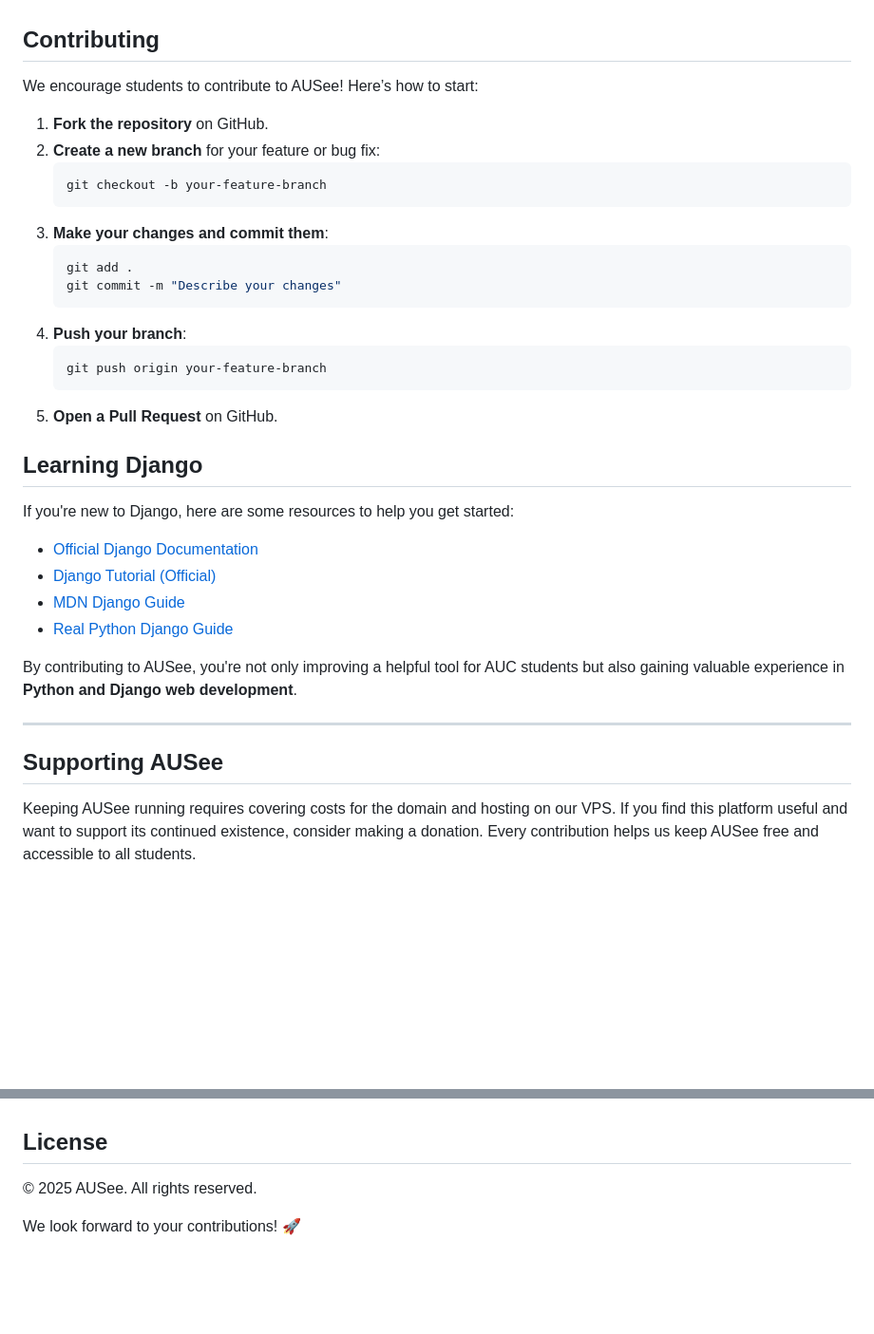
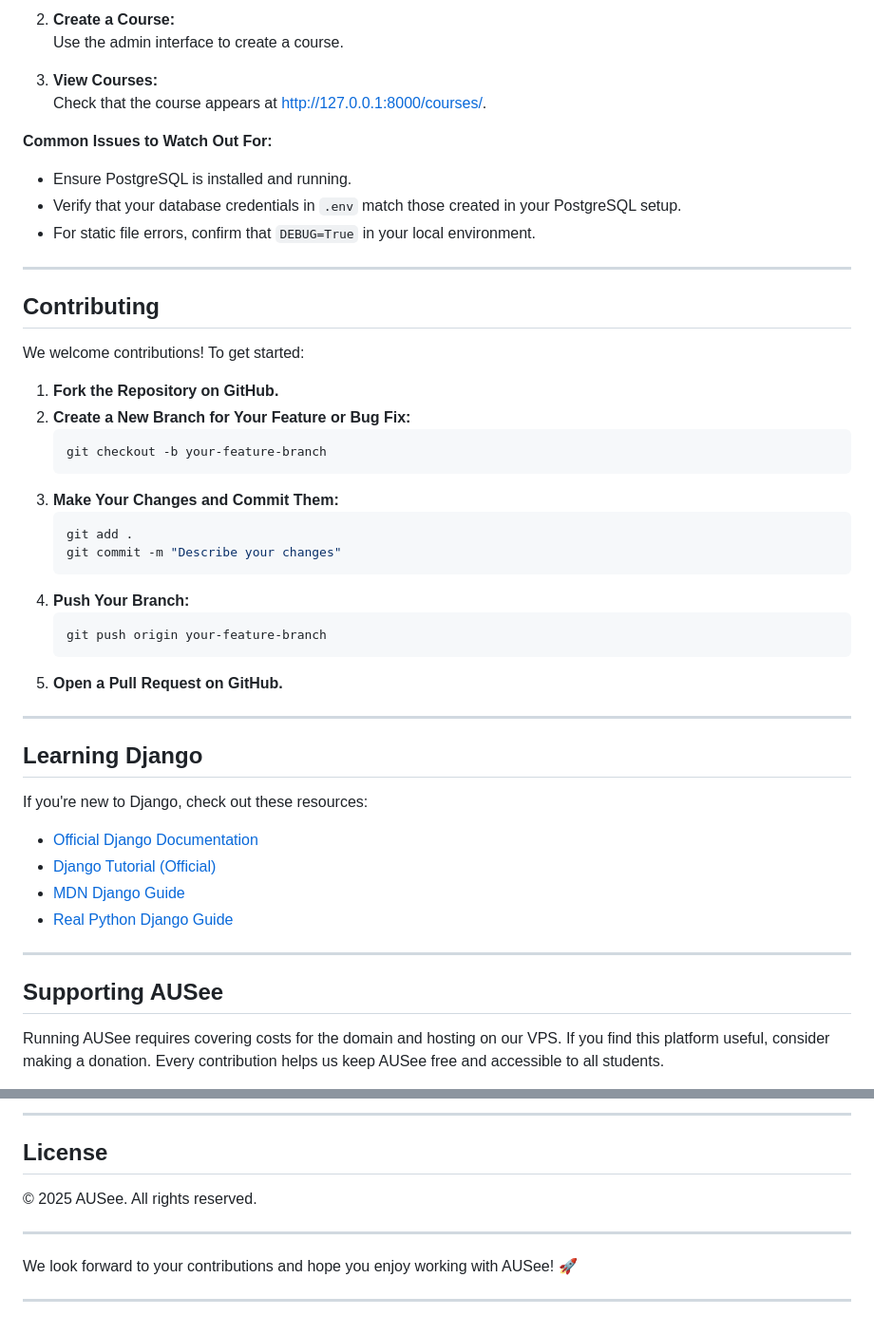
Before and after one commit to NatanAmado/AUSee, a Markdown page: README.md, 2 parts joined by grey strips. Shown at 95% size. GitHub-like rendering; blank space fills up the shorter version.

````diff
--- a/README.md
+++ b/README.md
@@ -83,39 +160,49 @@ Before setting up AUSee locally, ensure you have the following installed:
+2. **Create a Course:**
+   Use the admin interface to create a course.
+
+3. **View Courses:**
+   Check that the course appears at [http://127.0.0.1:8000/courses/](http://127.0.0.1:8000/courses/).
+
+**Common Issues to Watch Out For:**
+- Ensure PostgreSQL is installed and running.
+- Verify that your database credentials in `.env` match those created in your PostgreSQL setup.
+- For static file errors, confirm that `DEBUG=True` in your local environment.
+
+---
 
 ## Contributing
 
-We encourage students to contribute to AUSee! Here’s how to start:
+We welcome contributions! To get started:
 
-1. **Fork the repository** on GitHub.
-2. **Create a new branch** for your feature or bug fix:
+1. **Fork the Repository on GitHub.**
+2. **Create a New Branch for Your Feature or Bug Fix:**
    ```bash
    git checkout -b your-feature-branch
    ```
-3. **Make your changes and commit them**:
+3. **Make Your Changes and Commit Them:**
    ```bash
    git add .
    git commit -m "Describe your changes"
    ```
-4. **Push your branch**:
+4. **Push Your Branch:**
    ```bash
    git push origin your-feature-branch
    ```
-5. **Open a Pull Request** on GitHub.
+5. **Open a Pull Request on GitHub.**
 
+---
 
 ## Learning Django
 
-If you're new to Django, here are some resources to help you get started:
-
-- [Official Django Documentation](https://docs.djangoproject.com/en/stable/)
+If you're new to Django, check out these resources:
+- [Official Django Documentation](https://docs.djangoproject.com/)
 - [Django Tutorial (Official)](https://docs.djangoproject.com/en/stable/intro/tutorial01/)
 - [MDN Django Guide](https://developer.mozilla.org/en-US/docs/Learn/Server-side/Django)
 - [Real Python Django Guide](https://realpython.com/tutorials/django/)
-
-By contributing to AUSee, you're not only improving a helpful tool for AUC students but also gaining valuable experience in **Python and Django web development**.
 
 ---
 
 ## Supporting AUSee
 
-Keeping AUSee running requires covering costs for the domain and hosting on our VPS. If you find this platform useful and want to support its continued existence, consider making a donation. Every contribution helps us keep AUSee free and accessible to all students.
+Running AUSee requires covering costs for the domain and hosting on our VPS. If you find this platform useful, consider making a donation. Every contribution helps us keep AUSee free and accessible to all students.
 
@@ -123,7 +210,12 @@ Keeping AUSee running requires covering costs for the domain and hosting on our
 
+---
 
 ## License
 
 © 2025 AUSee. All rights reserved.
 
-We look forward to your contributions! 🚀
+---
+
+We look forward to your contributions and hope you enjoy working with AUSee! 🚀
+
+---
````
Also changed, not shown: other parts of README.md (+120 -43 lines).
